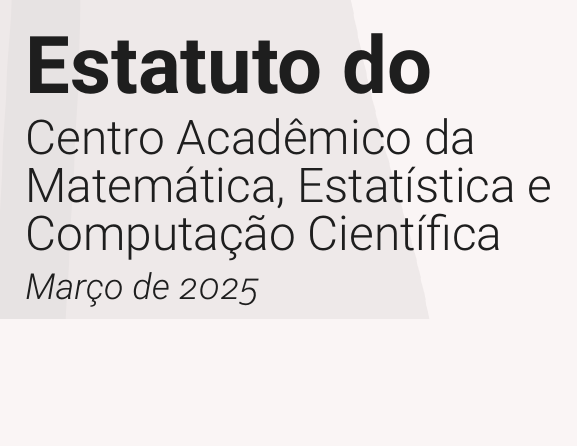
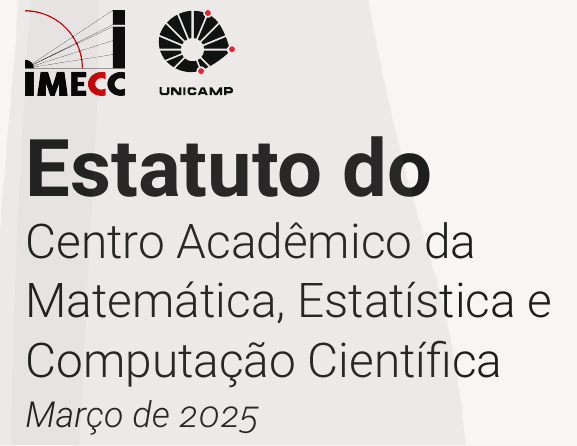
Before and after one commit to douglasspeck/estatuto-do-camecc, a LaTeX document (main.tex, which reads estatuto.cls): part of page 1 of 9, cut so that both start at the same text, the shorter picture padded with empty space. Compiled offline with pdfLaTeX.

Commit message:
Modernização do LaTex

```diff
--- a/estatuto.cls
+++ b/estatuto.cls
@@ -53,15 +53,16 @@
 \RequirePackage{graphicx}
 \graphicspath{{img/}} % Caminho para as imagens
 
-\RequirePackage{everypage} % Pacote para marcas-d'água
 \RequirePackage{transparent} % Imagens semi-transparentes
 
 %%%%%%%%%%%%%%%%%%%%%%%%%%%%%%%%%%%%%%%%
 % Criação de Variáveis
 %%%%%%%%%%%%%%%%%%%%%%%%%%%%%%%%%%%%%%%%
 
-\renewcommand{\title}[1]{\renewcommand{\@title}{#1}}
-\renewcommand{\date}[1]{\renewcommand{\@date}{#1}}
+\newcommand{\nomedaentidade}{}
+\newcommand{\adata}{}
+\newcommand{\entidade}[1]{\renewcommand{\nomedaentidade}{#1}}
+\newcommand{\data}[1]{\renewcommand{\adata}{#1}}
 
 %%%%%%%%%%%%%%%%%%%%%%%%%%%%%%%%%%%%%%%%
 % Alinhamento da página
@@ -69,10 +70,12 @@
 
 \setlength{\oddsidemargin}{-1in} % Remove a margem padrão para páginas ímpares
 \setlength{\evensidemargin}{-1in} % Remove a margem padrão para páginas pares
-\setlength{\topmargin}{0mm} % Margem superior
+\setlength{\topmargin}{\dimexpr 10mm - 1in \relax} % Margem superior
 \setlength{\textwidth}{170mm} % Largura do texto
-\setlength{\textheight}{240mm} % Altura do texto
+\setlength{\textheight}{245mm} % Altura do texto
 \setlength{\hoffset}{20mm} % Margem horizontal
+\setlength{\headsep}{17mm}
+\setlength{\footskip}{15mm}
 
 %%%%%%%%%%%%%%%%%%%%%%%%%%%%%%%%%%%%%%%%
 % Contadores para os
@@ -104,14 +107,14 @@
 \newcommand{\titulo}[1]{
     \vspace{20pt}
     \begin{center}
-        \textbf{\uppercase{Título} \Roman{tit} - \uppercase{#1}}
+        {\bfseries\uppercase{Título} \Roman{tit} - \uppercase{#1}}
     \end{center}
     \stepcounter{tit}
 }
 
 \newcommand{\capitulo}[1]{
     \vspace{20pt}
-    \noindent\textbf{\uppercase{Capítulo} \Roman{chap}: \uppercase{#1}}
+    \noindent{\bfseries\uppercase{Capítulo} \Roman{chap}: \uppercase{#1}}
     \stepcounter{chap}
     \setcounter{sec}{1}
 }
@@ -159,29 +162,48 @@
 \hyphenation{IMECC}
 
 %%%%%%%%%%%%%%%%%%%%%%%%%%%%%%%%%%%%%%%%
+% Cabeçalho e Rodapé
+%%%%%%%%%%%%%%%%%%%%%%%%%%%%%%%%%%%%%%%%
+
+\newcommand{\thepage}{{\fontfamily{Roboto-TOsF}\selectfont\bfseries\color{vermelho}\arabic{page}}}
+
+\makeatletter
+\def\ps@camecc{
+    \def\@oddfoot{\hfil\thepage\hfil} % Número centralizado no rodapé
+    \def\@evenfoot{\@oddfoot} % Mesmo formato para páginas pares
+    \def\@oddhead{\hfil\includegraphics[height=8mm]{logo-camecc.png}\hfil} % Logo no cabeçalho
+    \def\@evenhead{\@oddhead} % Mesmo formato para páginas pares
+}
+\makeatother
+
+%%%%%%%%%%%%%%%%%%%%%%%%%%%%%%%%%%%%%%%%
 % Capa
 %%%%%%%%%%%%%%%%%%%%%%%%%%%%%%%%%%%%%%%%
 
 \AtBeginDocument{
+    \pagestyle{empty}
     \,
     \vfill\noindent
     \includegraphics[height=1.5cm]{logo-imecc.png}\hspace{0.5cm}
     \includegraphics[height=1.5cm]{logo-unicamp.eps}\vspace{0.75cm}\\
     {\fontfamily{Roboto-TOsF}\selectfont
         {\Large \bfseries \noindent Estatuto do}\vspace{1em}\\
-        \parbox{10cm}{\raggedright \linespread{0.8} \large \@title}\vspace{0.5em}\\
-        {\medium \textit \@date}
+        \parbox{10cm}{\raggedright \large \nomedaentidade}\vspace{0.5em}\\
+        {\medium \textit \adata}
     }
-    \AddThispageHook{
-        \put(-100,-800){{\transparent{0.1} \includegraphics[height=1.2\textheight]{resistencia.png}}}
-        {\transparent{0.05}
-            \put(220,-160){\fontfamily{Roboto-TOsF}\selectfont\bfseries\huge ES}
-            \put(220,-330){\fontfamily{Roboto-TOsF}\selectfont\bfseries\huge TA}
-            \put(220,-500){\fontfamily{Roboto-TOsF}\selectfont\bfseries\huge TU}
-            \put(220,-670){\fontfamily{Roboto-TOsF}\selectfont\bfseries\huge TO}
-        }
+    \newpage
+    \setcounter{page}{1}
+    \pagestyle{camecc}
+}
+
+\AddToHookNext{shipout/foreground}{
+    \put(-20,-850){{\transparent{0.1} \includegraphics[height=1.2\textheight]{resistencia.png}}}
+    {\transparent{0.05}
+        \put(290,-220){\fontfamily{Roboto-TOsF}\selectfont\bfseries\huge ES}
+        \put(290,-390){\fontfamily{Roboto-TOsF}\selectfont\bfseries\huge TA}
+        \put(290,-560){\fontfamily{Roboto-TOsF}\selectfont\bfseries\huge TU}
+        \put(290,-730){\fontfamily{Roboto-TOsF}\selectfont\bfseries\huge TO}
     }
-  \newpage
 }
 
 %%%%%%%%%%%%%%%%%%%%%%%%%%%%%%%%%%%%%%%%
--- a/main.tex
+++ b/main.tex
@@ -1,7 +1,7 @@
 \documentclass{estatuto}
 
-\title{Centro Acadêmico da Matemática, Estatística e Computação Científica}
-\date{Março de 2025}
+\entidade{Centro Acadêmico da Matemática, Estatística e Computação Científica}
+\data{Março de 2025}
 
 \begin{document}
 
```
Also changed, not shown: img/logo-camecc.png (added), main.pdf.
